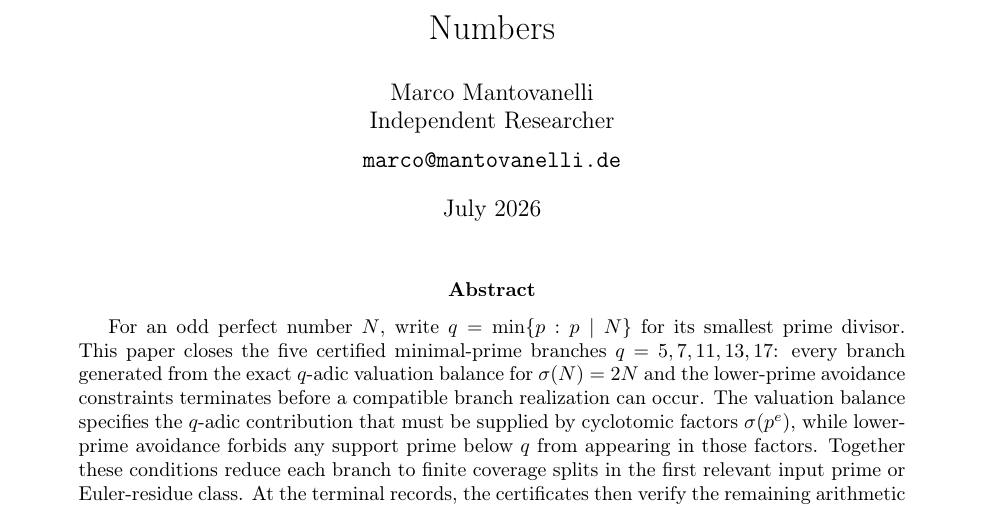
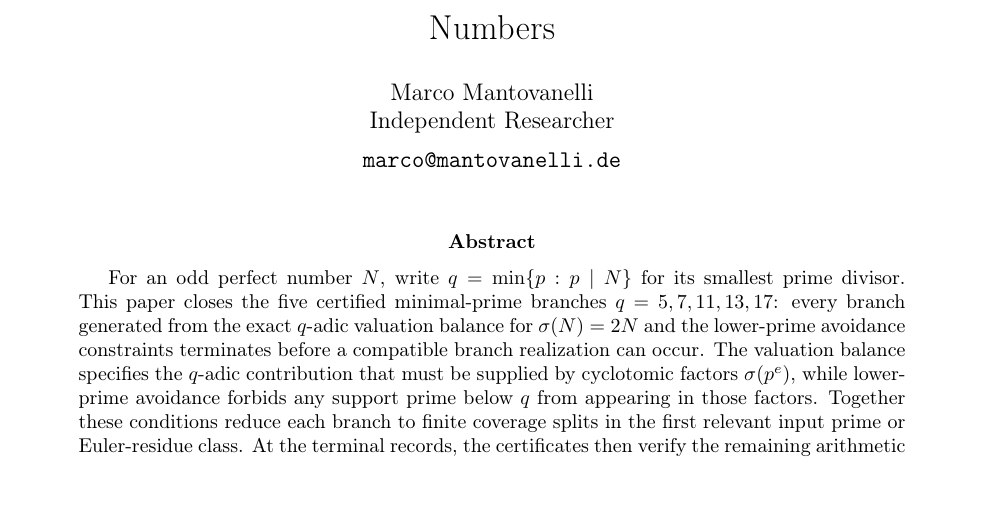
Before and after one commit to Mantovanelli1110/opn-small-prime-closure-certificates, a LaTeX paper (arxiv_q5_q17_closure.tex): part of page 1 of 43, cut so that both start at the same text. Compiled offline with pdfLaTeX.

Commit message:
Remove date from paper title block

```diff
--- a/arxiv_q5_q17_closure.tex
+++ b/arxiv_q5_q17_closure.tex
@@ -44,7 +44,7 @@ Marco Mantovanelli\\
 Independent Researcher\\[0.5em]
 \texttt{marco@mantovanelli.de}
 }
-\date{July 2026}
+\date{}
 
 \begin{document}
 
```
Also changed, not shown: SHA256SUMS.txt (+1 -1 lines).
